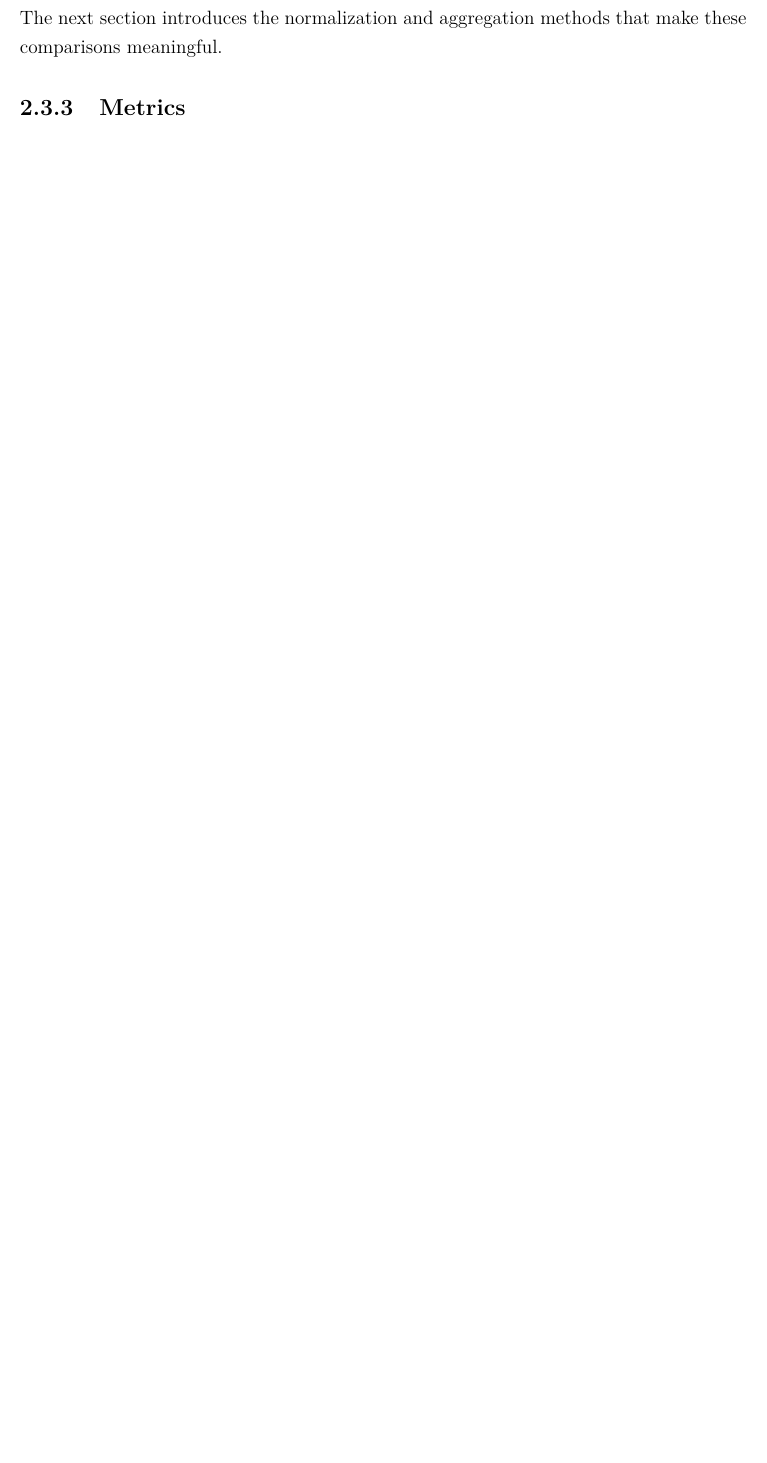
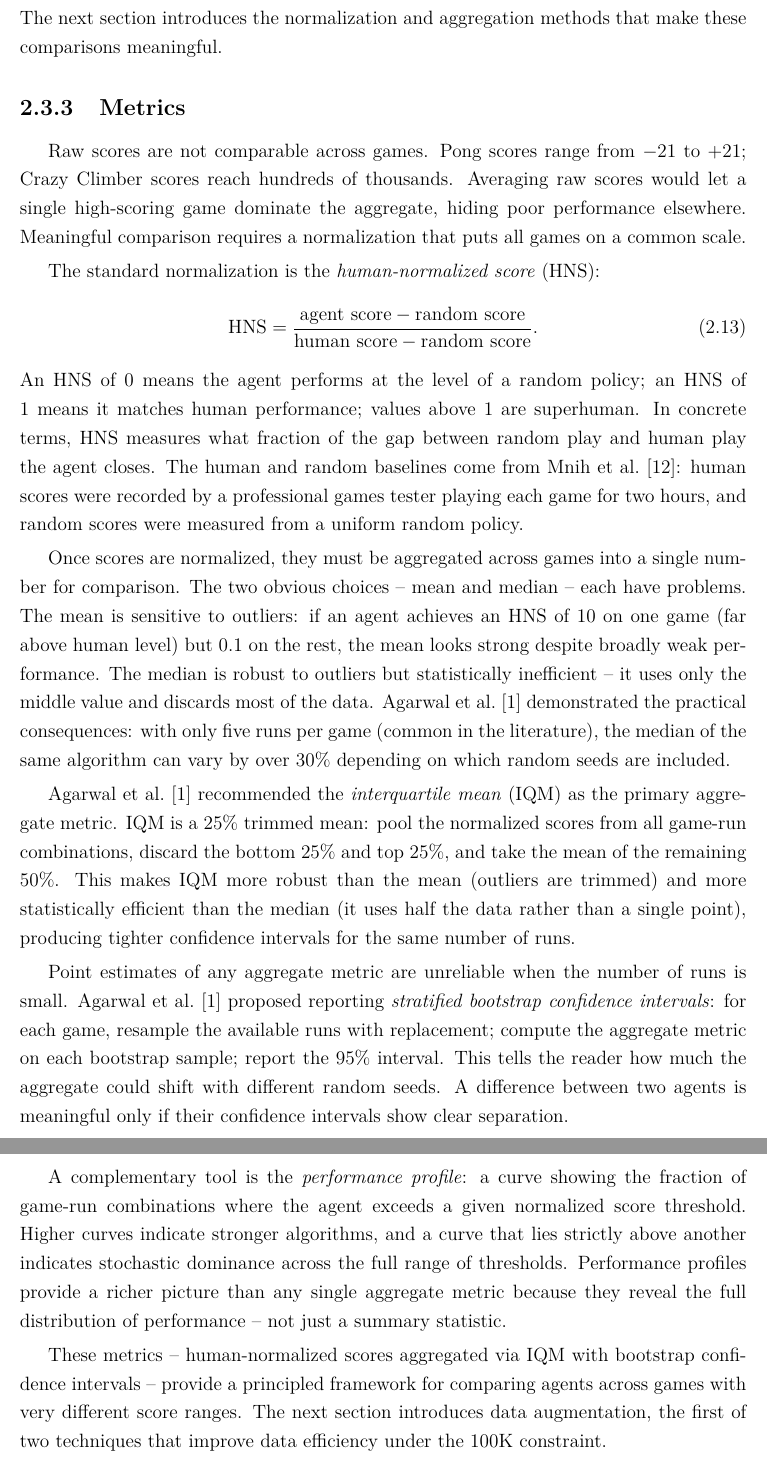
Before and after one commit to toribiodiego/thesis, a LaTeX thesis (writing/main.tex, which reads writing/chapters/background.tex): part of page 28 of 44 before the commit and two parts of pages 28 and 29 of 46 after it, the two joined at a grey line, cut so that both start at the same text, the shorter picture padded with empty space. Compiled offline with pdfLaTeX.

Commit message:
docs: draft Metrics subsection (2.3.3)
Cover human-normalized scores, the aggregation problem (mean vs
median), IQM as the recommended metric, bootstrap confidence
intervals, and performance profiles.

```diff
--- a/writing/chapters/background.tex
+++ b/writing/chapters/background.tex
@@ -1319,7 +1319,81 @@ make these comparisons meaningful.
 \subsection{Metrics}
 \label{subsec:metrics}
 
-\vspace{2em}
+Raw scores are not comparable across games. Pong scores range from
+$-21$ to $+21$; Crazy Climber scores reach hundreds of thousands.
+Averaging raw scores would let a single high-scoring game dominate
+the aggregate, hiding poor performance elsewhere. Meaningful
+comparison requires a normalization that puts all games on a common
+scale.
+
+\smallskip
+The standard normalization is the \emph{human-normalized score}
+(HNS):
+\begin{equation}
+\label{eq:hns}
+\text{HNS} = \frac{\text{agent score} - \text{random score}}
+                   {\text{human score} - \text{random score}}.
+\end{equation}
+An HNS of 0 means the agent performs at the level of a random
+policy; an HNS of 1 means it matches human performance; values
+above 1 are superhuman. In concrete terms, HNS measures what
+fraction of the gap between random play and human play the agent
+closes. The human and random baselines come from
+\citet{mnih2015human}: human scores were recorded by a
+professional games tester playing each game for two hours, and
+random scores were measured from a uniform random policy.
+
+\smallskip
+Once scores are normalized, they must be aggregated across games
+into a single number for comparison. The two obvious choices --
+mean and median -- each have problems.
+The mean is sensitive to outliers: if an agent achieves an HNS of
+10 on one game (far above human level) but 0.1 on the rest, the
+mean looks strong despite broadly weak performance. The median is
+robust to outliers but statistically inefficient -- it uses only
+the middle value and discards most of the data.
+\citet{agarwal2021deep} demonstrated the practical consequences:
+with only five runs per game (common in the literature), the median
+of the same algorithm can vary by over 30\% depending on which
+random seeds are included.
+
+\smallskip
+\citet{agarwal2021deep} recommended the \emph{interquartile mean}
+(IQM) as the primary aggregate metric. IQM is a 25\% trimmed mean:
+pool the normalized scores from all game-run combinations, discard
+the bottom 25\% and top 25\%, and take the mean of the remaining
+50\%. This makes IQM more robust than the mean (outliers are
+trimmed) and more statistically efficient than the median (it uses
+half the data rather than a single point), producing tighter
+confidence intervals for the same number of runs.
+
+\smallskip
+Point estimates of any aggregate metric are unreliable when the
+number of runs is small. \citet{agarwal2021deep} proposed reporting
+\emph{stratified bootstrap confidence intervals}: for each game,
+resample the available runs with replacement; compute the aggregate
+metric on each bootstrap sample; report the 95\% interval. This
+tells the reader how much the aggregate could shift with different
+random seeds. A difference between two agents is meaningful only if
+their confidence intervals show clear separation.
+
+\smallskip
+A complementary tool is the \emph{performance profile}: a curve
+showing the fraction of game-run combinations where the agent
+exceeds a given normalized score threshold. Higher curves indicate
+stronger algorithms, and a curve that lies strictly above another
+indicates stochastic dominance across the full range of thresholds.
+Performance profiles provide a richer picture than any single
+aggregate metric because they reveal the full distribution of
+performance -- not just a summary statistic.
+
+\smallskip
+These metrics -- human-normalized scores aggregated via IQM with
+bootstrap confidence intervals -- provide a principled framework
+for comparing agents across games with very different score
+ranges. The next section introduces data augmentation, the first
+of two techniques that improve data efficiency under the 100K
+constraint.
 
 \section{Data Augmentation for RL}
 \label{sec:augmentation}
```
